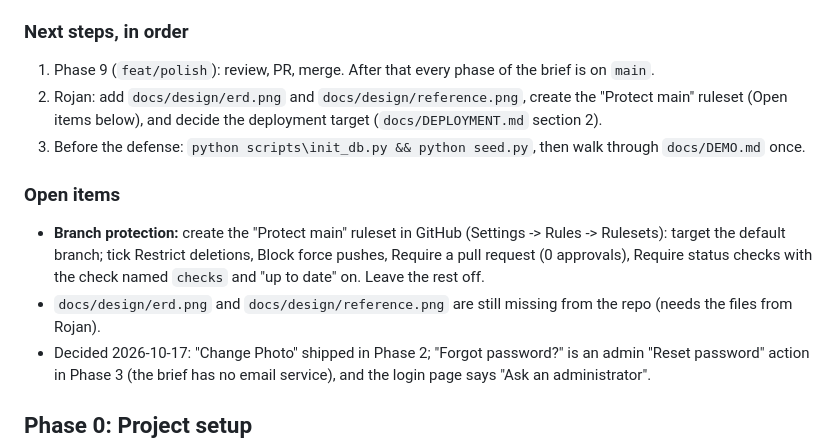
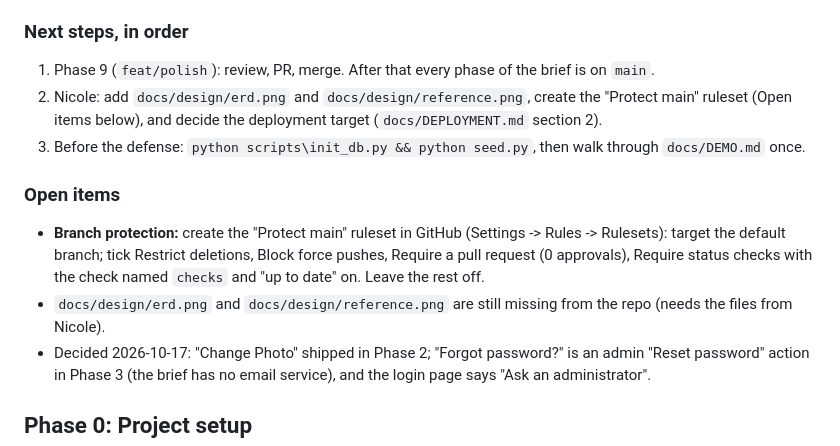
Before and after one commit to annnicoleborines/greenhand, a Markdown page: PROGRESS.md, the part around the change. Drawn GitHub-style.

```diff
--- a/PROGRESS.md
+++ b/PROGRESS.md
@@ -44,7 +44,7 @@ per table, all SQL), Template Method (`BaseReport`).
 
 ### Next steps, in order
 1. Phase 9 (`feat/polish`): review, PR, merge. After that every phase of the brief is on `main`.
-2. Rojan: add `docs/design/erd.png` and `docs/design/reference.png`, create the "Protect main"
+2. Nicole: add `docs/design/erd.png` and `docs/design/reference.png`, create the "Protect main"
    ruleset (Open items below), and decide the deployment target (`docs/DEPLOYMENT.md` section 2).
 3. Before the defense: `python scripts\init_db.py && python seed.py`, then walk through `docs/DEMO.md` once.
 
@@ -52,7 +52,7 @@ per table, all SQL), Template Method (`BaseReport`).
 - **Branch protection:** create the "Protect main" ruleset in GitHub (Settings -> Rules -> Rulesets):
   target the default branch; tick Restrict deletions, Block force pushes, Require a pull request
   (0 approvals), Require status checks with the check named `checks` and "up to date" on. Leave the rest off.
-- `docs/design/erd.png` and `docs/design/reference.png` are still missing from the repo (needs the files from Rojan).
+- `docs/design/erd.png` and `docs/design/reference.png` are still missing from the repo (needs the files from Nicole).
 - Decided 2026-10-17: "Change Photo" shipped in Phase 2; "Forgot password?" is an admin "Reset password"
   action in Phase 3 (the brief has no email service), and the login page says "Ask an administrator".
 
```
Also changed, not shown: README.md (+1 -1 lines).
